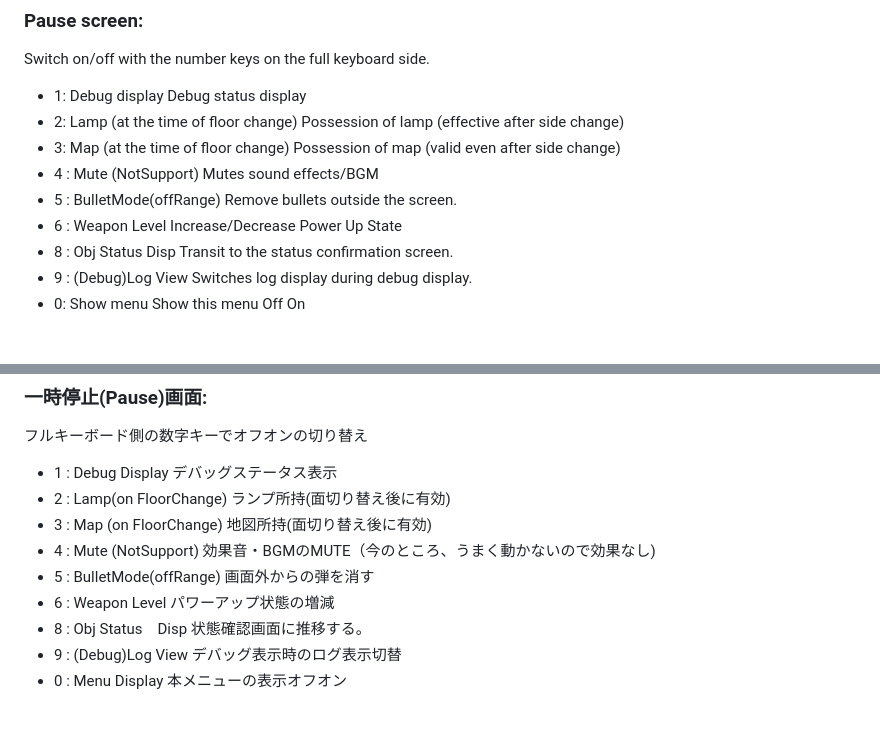
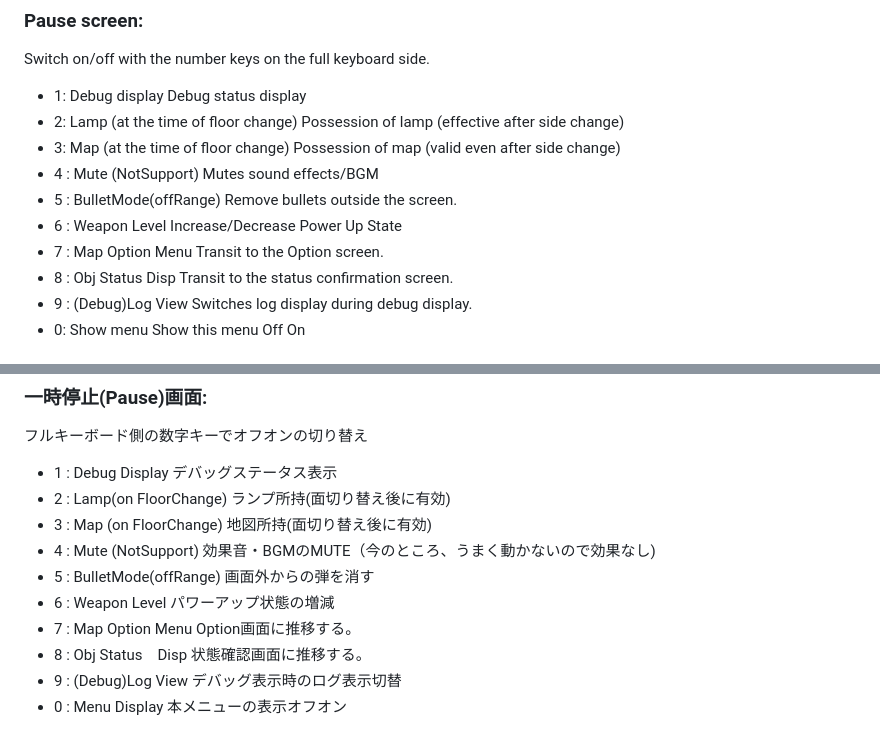
Before and after one commit to e3sh/wVSclone, a Markdown page: README.md, 2 parts joined by grey strips. Drawn GitHub-style.

```diff
--- a/README.md
+++ b/README.md
@@ -66,6 +66,7 @@ Switch on/off with the number keys on the full keyboard side.
 - 4 : Mute (NotSupport) Mutes sound effects/BGM
 - 5 : BulletMode(offRange) Remove bullets outside the screen.
 - 6 : Weapon Level Increase/Decrease Power Up State
+- 7 : Map Option Menu Transit to the Option screen.
 - 8 : Obj Status Disp Transit to the status confirmation screen.
 - 9 : (Debug)Log View Switches log display during debug display.
 - 0: Show menu Show this menu Off On
@@ -158,6 +159,7 @@ https://e3sh.github.io/wVSclone/main.html
 - 4 : Mute (NotSupport)    効果音・BGMのMUTE（今のところ、うまく動かないので効果なし)
 - 5 : BulletMode(offRange) 画面外からの弾を消す
 - 6 : Weapon Level         パワーアップ状態の増減
+- 7 : Map Option Menu      Option画面に推移する。
 - 8 : Obj Status　Disp     状態確認画面に推移する。
 - 9 : (Debug)Log View      デバッグ表示時のログ表示切替
 - 0 : Menu Display         本メニューの表示オフオン
```
